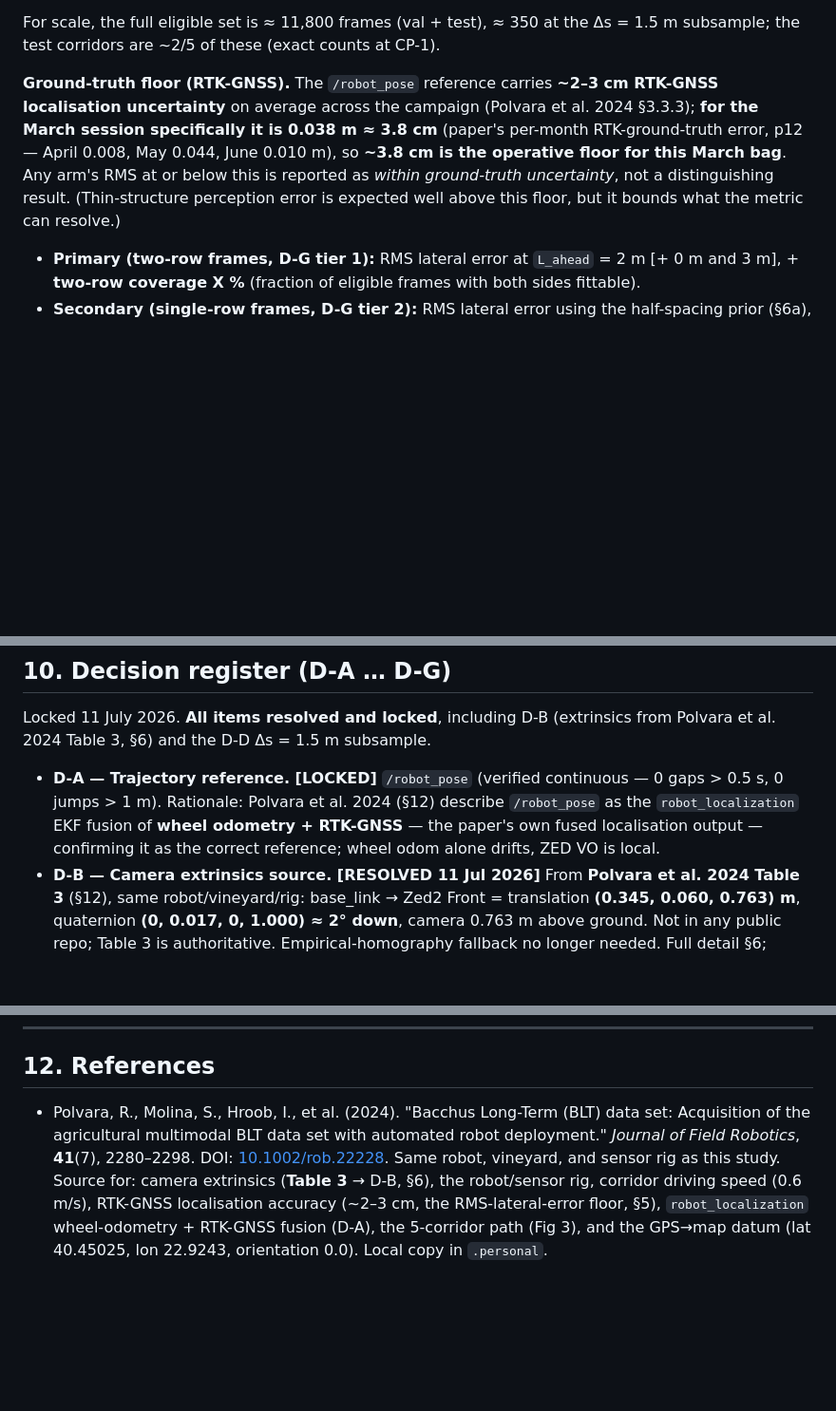
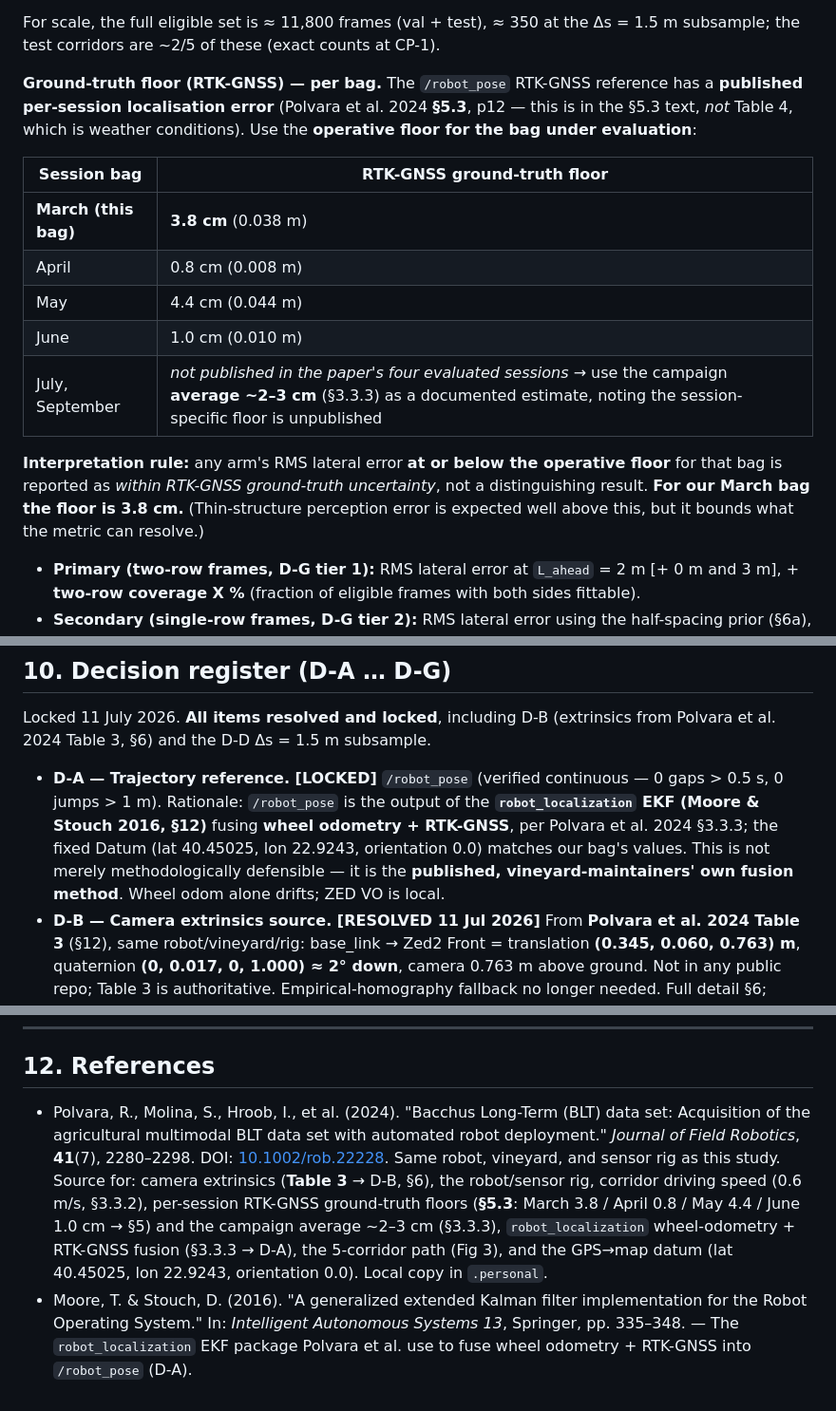
Before and after one commit to riceth/vineyard-nav-thesis, a Markdown page: vineyard_nav/docs/GEOMETRY_PIPELINE_SPEC.md, 3 parts joined by grey strips. Shown at 95% size. Drawn GitHub-style; blank space fills up the shorter version.

Commit message:
Geometry spec section 5: per-bag RTK-GNSS floors + D-A paper citation
- Paper section 5.3 per-session RTK-GNSS ground-truth floors incorporated:
  March 3.8 cm, April 0.8 cm, May 4.4 cm, June 1.0 cm.
  July and September floors not in the paper's four evaluated
  sessions; overall average 2-3 cm used as documented estimate.
  (Correction: these floors are in the section 5.3 text, p12 - NOT
  Table 4, which is weather conditions.)

D-A ground-truth trajectory choice now cites paper directly:
/robot_pose is the output of the robot_localization EKF
(Moore & Stouch 2016) fusing wheel odometry + RTK-GNSS per
paper section 3.3.3. Datum (lat 40.45025, lon 22.9243, ori 0.0)
matches bag values. Not just methodologically defensible -
it's the published-cited fusion method from the vineyard's
maintainers.

Interpretation rule: any RMS lateral error at or below the
operative per-bag floor is reported as within RTK-GNSS
ground-truth uncertainty (3.8 cm for this March bag).

Test set (labelled 23 scenes) and Phase A/B/C artefacts untouched.

```diff
--- a/vineyard_nav/docs/GEOMETRY_PIPELINE_SPEC.md
+++ b/vineyard_nav/docs/GEOMETRY_PIPELINE_SPEC.md
@@ -116,7 +116,17 @@ Per eligible frame `i` (independent of arm — A/B/C differ only at step 1):
 
 For scale, the full eligible set is ≈ 11,800 frames (val + test), ≈ 350 at the Δs = 1.5 m subsample; the test corridors are ~2/5 of these (exact counts at CP-1).
 
-**Ground-truth floor (RTK-GNSS).** The `/robot_pose` reference carries **~2–3 cm RTK-GNSS localisation uncertainty** on average across the campaign (Polvara et al. 2024 §3.3.3); **for the March session specifically it is 0.038 m ≈ 3.8 cm** (paper's per-month RTK-ground-truth error, p12 — April 0.008, May 0.044, June 0.010 m), so **~3.8 cm is the operative floor for this March bag**. Any arm's RMS at or below this is reported as *within ground-truth uncertainty*, not a distinguishing result. (Thin-structure perception error is expected well above this floor, but it bounds what the metric can resolve.)
+**Ground-truth floor (RTK-GNSS) — per bag.** The `/robot_pose` RTK-GNSS reference has a **published per-session localisation error** (Polvara et al. 2024 **§5.3**, p12 — this is in the §5.3 text, *not* Table 4, which is weather conditions). Use the **operative floor for the bag under evaluation**:
+
+| Session bag | RTK-GNSS ground-truth floor |
+|---|---|
+| **March (this bag)** | **3.8 cm** (0.038 m) |
+| April | 0.8 cm (0.008 m) |
+| May | 4.4 cm (0.044 m) |
+| June | 1.0 cm (0.010 m) |
+| July, September | *not published in the paper's four evaluated sessions* → use the campaign **average ~2–3 cm** (§3.3.3) as a documented estimate, noting the session-specific floor is unpublished |
+
+**Interpretation rule:** any arm's RMS lateral error **at or below the operative floor** for that bag is reported as *within RTK-GNSS ground-truth uncertainty*, not a distinguishing result. **For our March bag the floor is 3.8 cm.** (Thin-structure perception error is expected well above this, but it bounds what the metric can resolve.)
 
 - **Primary (two-row frames, D-G tier 1):** RMS lateral error at `L_ahead` = 2 m [+ 0 m and 3 m], + **two-row coverage X %** (fraction of eligible frames with both sides fittable).
 - **Secondary (single-row frames, D-G tier 2):** RMS lateral error using the half-spacing prior (§6a), reported separately (its own coverage).
@@ -187,7 +197,7 @@ Measured per-side trunk count on bag frames: **mean 8.5, median 8, range 0–28*
 
 Locked 11 July 2026. **All items resolved and locked**, including D-B (extrinsics from Polvara et al. 2024 Table 3, §6) and the D-D Δs = 1.5 m subsample.
 
-- **D-A — Trajectory reference. [LOCKED]** `/robot_pose` (verified continuous — 0 gaps > 0.5 s, 0 jumps > 1 m). Rationale: Polvara et al. 2024 (§12) describe `/robot_pose` as the `robot_localization` EKF fusion of **wheel odometry + RTK-GNSS** — the paper's own fused localisation output — confirming it as the correct reference; wheel odom alone drifts, ZED VO is local.
+- **D-A — Trajectory reference. [LOCKED]** `/robot_pose` (verified continuous — 0 gaps > 0.5 s, 0 jumps > 1 m). Rationale: `/robot_pose` is the output of the **`robot_localization` EKF (Moore & Stouch 2016, §12)** fusing **wheel odometry + RTK-GNSS**, per Polvara et al. 2024 §3.3.3; the fixed Datum (lat 40.45025, lon 22.9243, orientation 0.0) matches our bag's values. This is not merely methodologically defensible — it is the **published, vineyard-maintainers' own fusion method**. Wheel odom alone drifts; ZED VO is local.
 - **D-B — Camera extrinsics source. [RESOLVED 11 Jul 2026]** From **Polvara et al. 2024 Table 3** (§12), same robot/vineyard/rig: base_link → Zed2 Front = translation **(0.345, 0.060, 0.763) m**, quaternion **(0, 0.017, 0, 1.000) ≈ 2° down**, camera 0.763 m above ground. Not in any public repo; Table 3 is authoritative. Empirical-homography fallback no longer needed. Full detail §6; applied at CP-2.
 - **D-C — Contamination exclusion window. [LOCKED]** `w` = 1.0 s (≈ ±15 frames) around each frame-matched March scene. Rationale: brackets the near-duplicate neighbourhood of a contaminated frame at 15 Hz. **Window placement is empirical per bag** (via frame-matching, §2); Riccardo's "first 5–6 min" recollection is only a search-space heuristic — our matches actually land at ~8 min, so the empirical `t_k` governs wherever it falls.
 - **D-D — Val/test split. [LOCKED]** 3 val / 2 test **by corridor** (whole-corridor grouping, no temporal leakage). Rationale: D028 scene-honest discipline; balances sweep vs test statistical power.
@@ -206,4 +216,5 @@ Closed-loop control / PID (command-level strand, D014); LiDAR pipeline (unless G
 
 ## 12. References
 
-- Polvara, R., Molina, S., Hroob, I., et al. (2024). "Bacchus Long-Term (BLT) data set: Acquisition of the agricultural multimodal BLT data set with automated robot deployment." *Journal of Field Robotics*, **41**(7), 2280–2298. DOI: [10.1002/rob.22228](https://doi.org/10.1002/rob.22228). Same robot, vineyard, and sensor rig as this study. Source for: camera extrinsics (**Table 3** → D-B, §6), the robot/sensor rig, corridor driving speed (0.6 m/s), RTK-GNSS localisation accuracy (~2–3 cm, the RMS-lateral-error floor, §5), `robot_localization` wheel-odometry + RTK-GNSS fusion (D-A), the 5-corridor path (Fig 3), and the GPS→map datum (lat 40.45025, lon 22.9243, orientation 0.0). Local copy in `.personal`.
+- Polvara, R., Molina, S., Hroob, I., et al. (2024). "Bacchus Long-Term (BLT) data set: Acquisition of the agricultural multimodal BLT data set with automated robot deployment." *Journal of Field Robotics*, **41**(7), 2280–2298. DOI: [10.1002/rob.22228](https://doi.org/10.1002/rob.22228). Same robot, vineyard, and sensor rig as this study. Source for: camera extrinsics (**Table 3** → D-B, §6), the robot/sensor rig, corridor driving speed (0.6 m/s, §3.3.2), per-session RTK-GNSS ground-truth floors (**§5.3**: March 3.8 / April 0.8 / May 4.4 / June 1.0 cm → §5) and the campaign average ~2–3 cm (§3.3.3), `robot_localization` wheel-odometry + RTK-GNSS fusion (§3.3.3 → D-A), the 5-corridor path (Fig 3), and the GPS→map datum (lat 40.45025, lon 22.9243, orientation 0.0). Local copy in `.personal`.
+- Moore, T. & Stouch, D. (2016). "A generalized extended Kalman filter implementation for the Robot Operating System." In: *Intelligent Autonomous Systems 13*, Springer, pp. 335–348. — The `robot_localization` EKF package Polvara et al. use to fuse wheel odometry + RTK-GNSS into `/robot_pose` (D-A).
```
